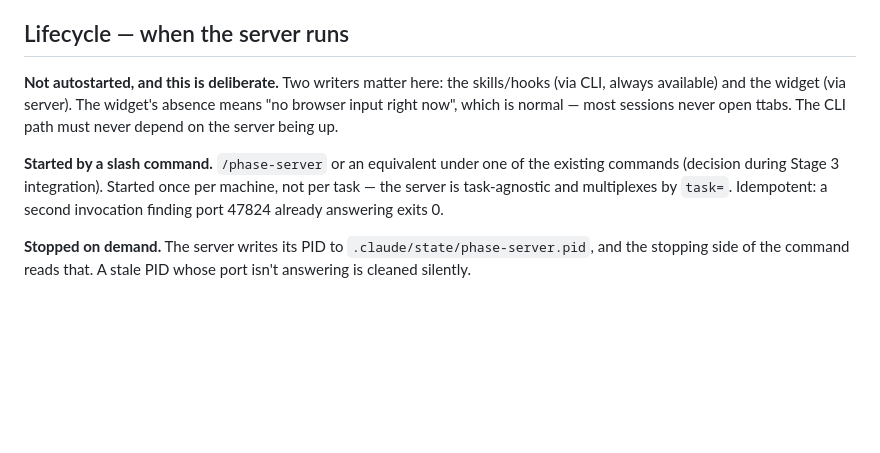
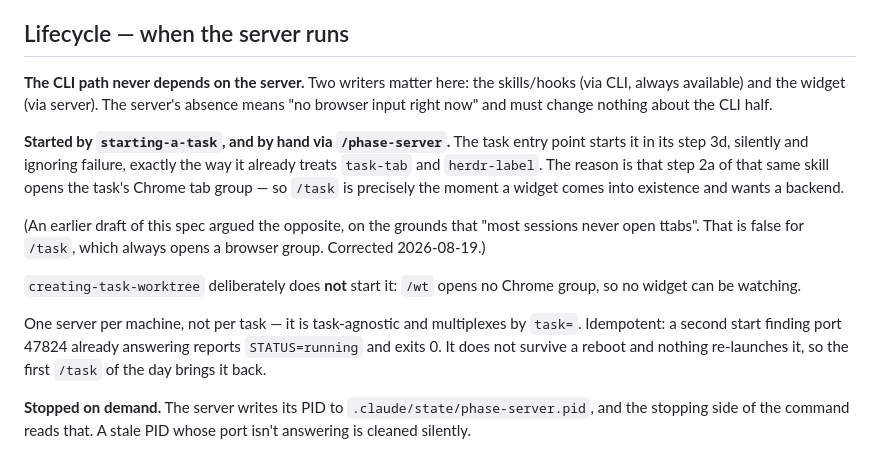
Before and after one commit to vladimirfriptu/ttabs, a Markdown page: docs/ai/phase-widget-spec.md, the part around the change. GitHub-like rendering; blank space fills up the shorter version.

Commit message:
docs: correct the phase server lifecycle section

```diff
--- a/docs/ai/phase-widget-spec.md
+++ b/docs/ai/phase-widget-spec.md
@@ -226,16 +226,28 @@ so the widget reconciles against that rather than trusting its optimistic view.
 
 ## Lifecycle — when the server runs
 
-**Not autostarted, and this is deliberate.** Two writers matter here: the
+**The CLI path never depends on the server.** Two writers matter here: the
 skills/hooks (via CLI, always available) and the widget (via server). The
-widget's absence means "no browser input right now", which is normal — most
-sessions never open ttabs. The CLI path must never depend on the server being
-up.
+server's absence means "no browser input right now" and must change nothing
+about the CLI half.
 
-**Started by a slash command.** `/phase-server` or an equivalent under one of
-the existing commands (decision during Stage 3 integration). Started once per
-machine, not per task — the server is task-agnostic and multiplexes by `task=`.
-Idempotent: a second invocation finding port 47824 already answering exits 0.
+**Started by `starting-a-task`, and by hand via `/phase-server`.** The task
+entry point starts it in its step 3d, silently and ignoring failure, exactly the
+way it already treats `task-tab` and `herdr-label`. The reason is that step 2a
+of that same skill opens the task's Chrome tab group — so `/task` is precisely
+the moment a widget comes into existence and wants a backend.
+
+(An earlier draft of this spec argued the opposite, on the grounds that "most
+sessions never open ttabs". That is false for `/task`, which always opens a
+browser group. Corrected 2026-08-19.)
+
+`creating-task-worktree` deliberately does **not** start it: `/wt` opens no
+Chrome group, so no widget can be watching.
+
+One server per machine, not per task — it is task-agnostic and multiplexes by
+`task=`. Idempotent: a second start finding port 47824 already answering reports
+`STATUS=running` and exits 0. It does not survive a reboot and nothing
+re-launches it, so the first `/task` of the day brings it back.
 
 **Stopped on demand.** The server writes its PID to
 `.claude/state/phase-server.pid`, and the stopping side of the command reads
```
